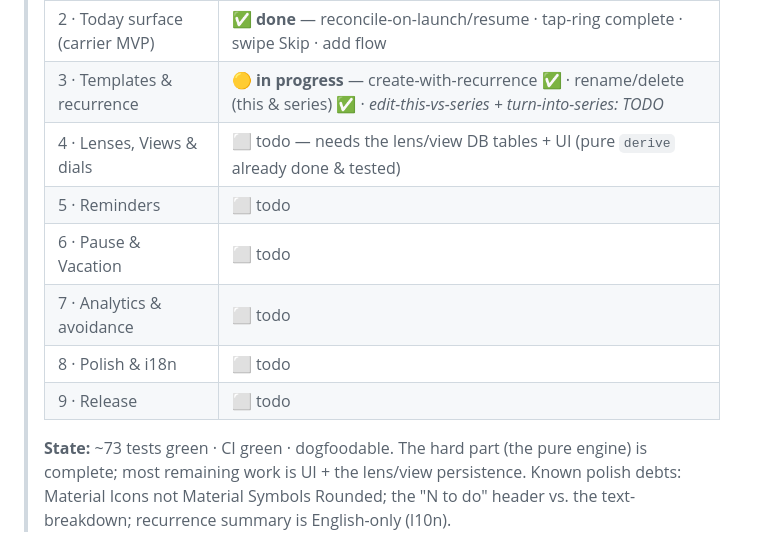
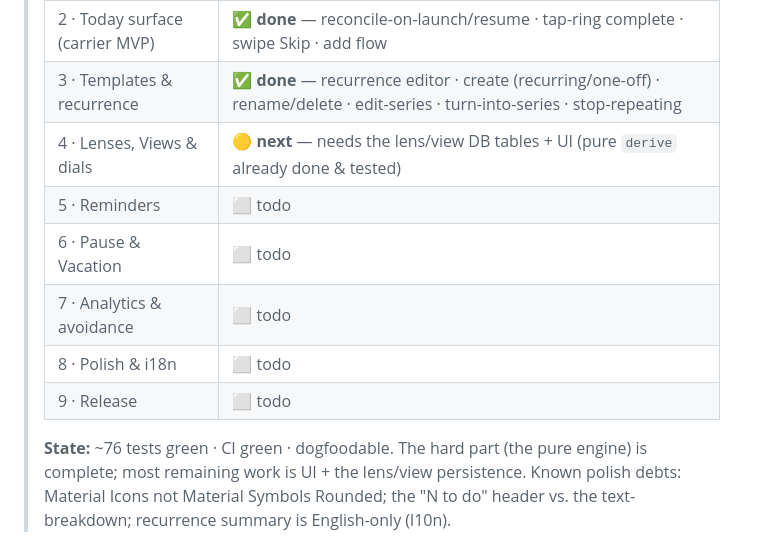
Before and after one commit to Kemenor/checkfuchs, a Markdown page: PLAN.md, the part around the change. Drawn GitHub-style.

Commit message:
docs(PLAN): mark Phase 3 done, Phase 4 next
Co-Authored-By: Claude Opus 4.8 (1M context) <noreply@anthropic.com>
Claude-Session: https://claude.ai/code/session_01A9QK3eNgR6yet28nQ9157C

```diff
--- a/PLAN.md
+++ b/PLAN.md
@@ -190,15 +190,15 @@ visibility tiers are now Lens configurations, not code paths.
 > | 0 · Scaffold | ✅ **done** |
 > | 1 · Domain engine + DB | ✅ **done** — recurrence · state machine · generation/back-fill · derive · drift schema · repository · Riverpod providers |
 > | 2 · Today surface (carrier MVP) | ✅ **done** — reconcile-on-launch/resume · tap-ring complete · swipe Skip · add flow |
-> | 3 · Templates & recurrence | 🟡 **in progress** — create-with-recurrence ✅ · rename/delete (this & series) ✅ · *edit-this-vs-series + turn-into-series: TODO* |
-> | 4 · Lenses, Views & dials | ⬜ todo — needs the lens/view DB tables + UI (pure `derive` already done & tested) |
+> | 3 · Templates & recurrence | ✅ **done** — recurrence editor · create (recurring/one-off) · rename/delete · edit-series · turn-into-series · stop-repeating |
+> | 4 · Lenses, Views & dials | 🟡 **next** — needs the lens/view DB tables + UI (pure `derive` already done & tested) |
 > | 5 · Reminders | ⬜ todo |
 > | 6 · Pause & Vacation | ⬜ todo |
 > | 7 · Analytics & avoidance | ⬜ todo |
 > | 8 · Polish & i18n | ⬜ todo |
 > | 9 · Release | ⬜ todo |
 >
-> **State:** ~73 tests green · CI green · dogfoodable. The hard part (the pure engine) is
+> **State:** ~76 tests green · CI green · dogfoodable. The hard part (the pure engine) is
 > complete; most remaining work is UI + the lens/view persistence. Known polish debts:
 > Material Icons not Material Symbols Rounded; the "N to do" header vs. the text-breakdown;
 > recurrence summary is English-only (l10n).
```
